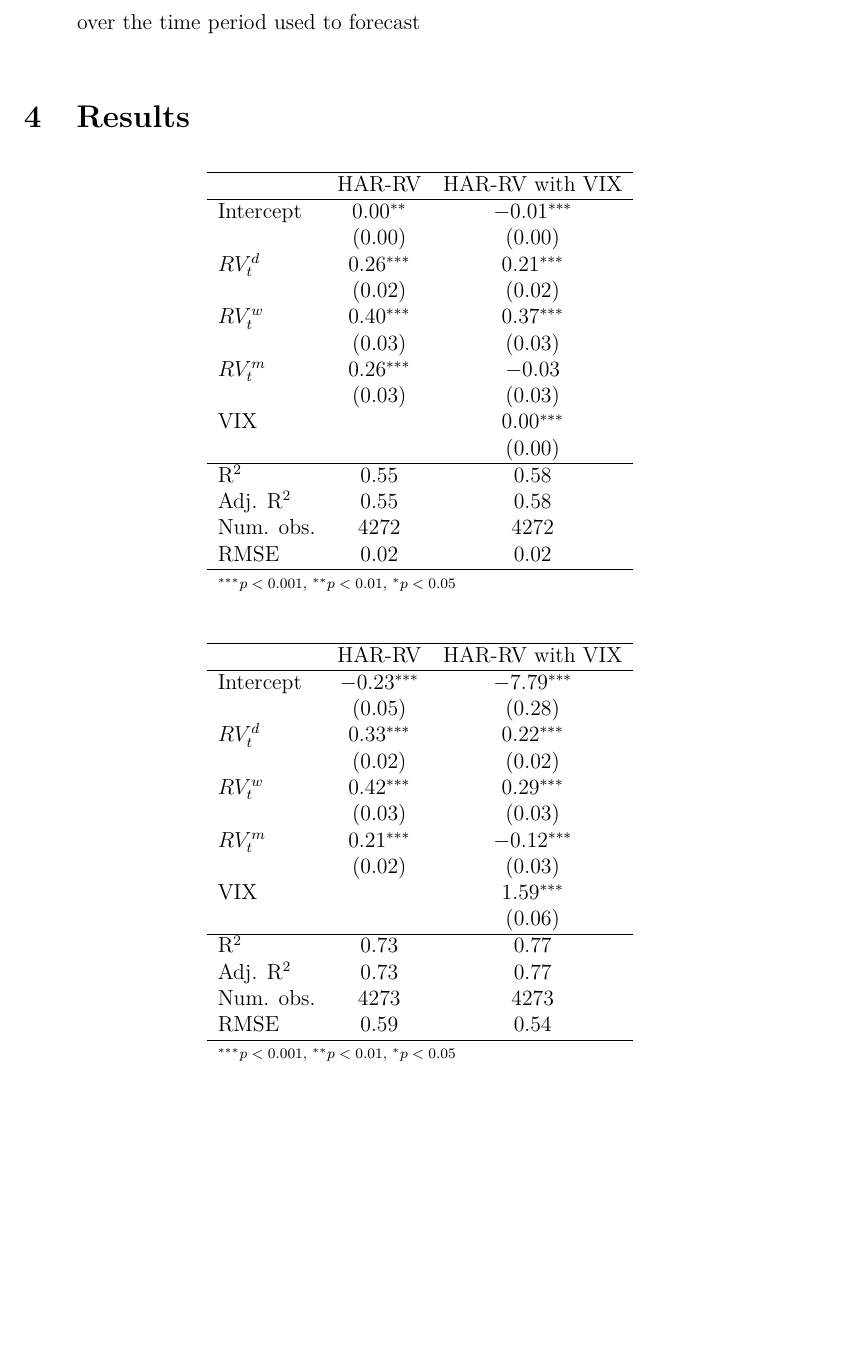
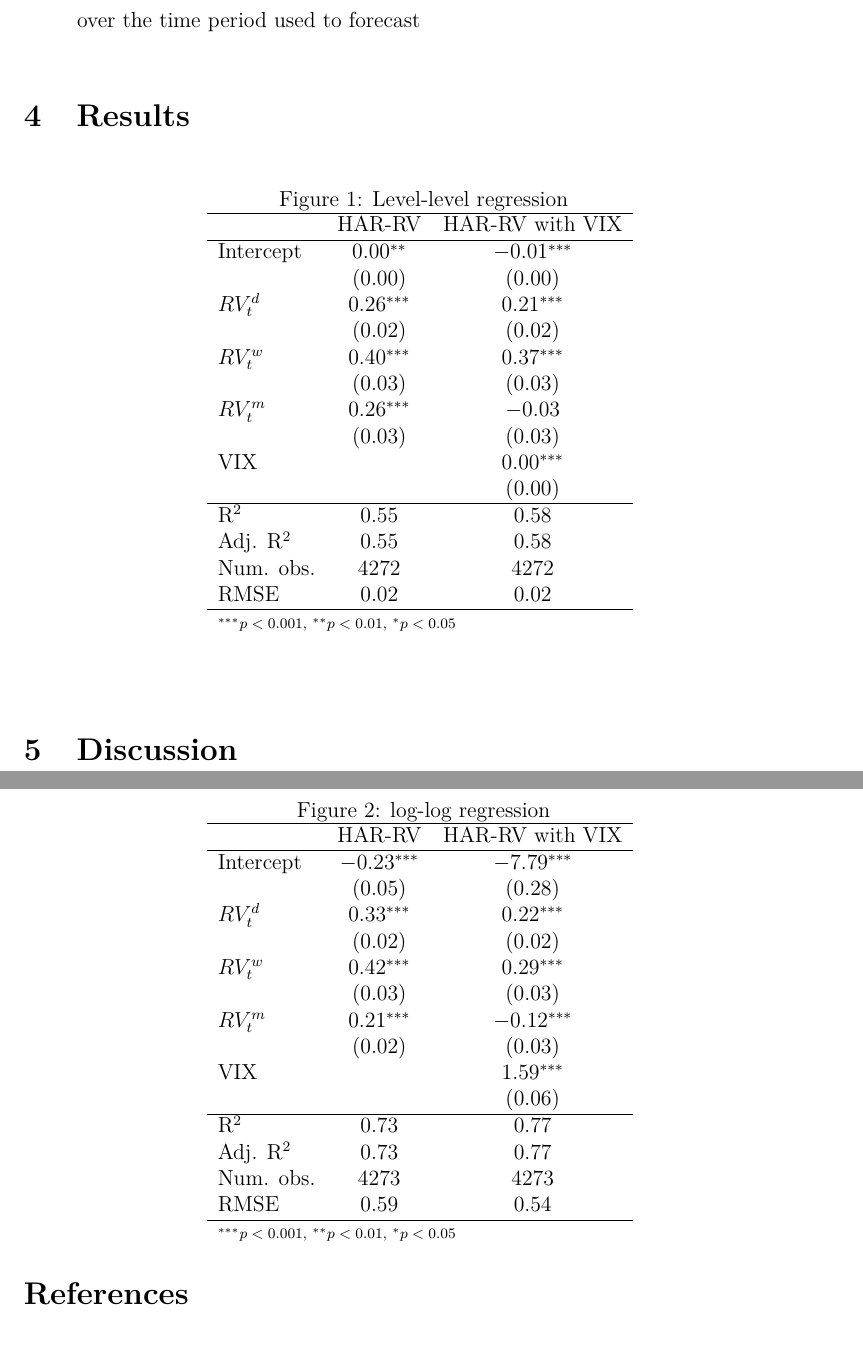
Before and after one commit to sophchl/vix-volatility, a LaTeX paper (written/Humboldt.tex, which reads written/tex/5_Results.tex): part of page 10 of 13 before the commit and two parts of pages 10 and 11 of 13 after it, the two joined at a grey line, cut so that both start at the same text, the shorter picture padded with empty space. Compiled offline with pdfLaTeX.

Commit message:
minor changes

```diff
--- a/written/tex/5_Results.tex
+++ b/written/tex/5_Results.tex
@@ -2,11 +2,13 @@
 
 \section{Results}
 \begin{figure}[!htbp]
+\caption{Level-level regression}
 \centering
 \input{tables/regression_harvix.tex}
 \end{figure}
 %
 \begin{figure}[!htbp]
+\caption{log-log regression}
 \centering
 \input{tables/regression_harvixln.tex}
 \end{figure}
```
Also changed, not shown: written/Humboldt.pdf, 1 other file.
